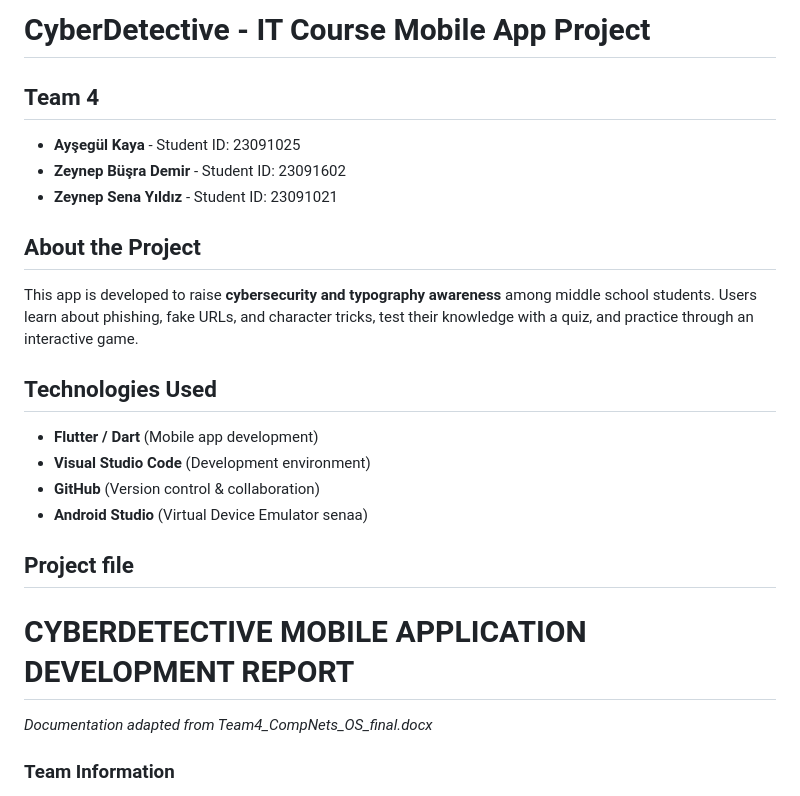
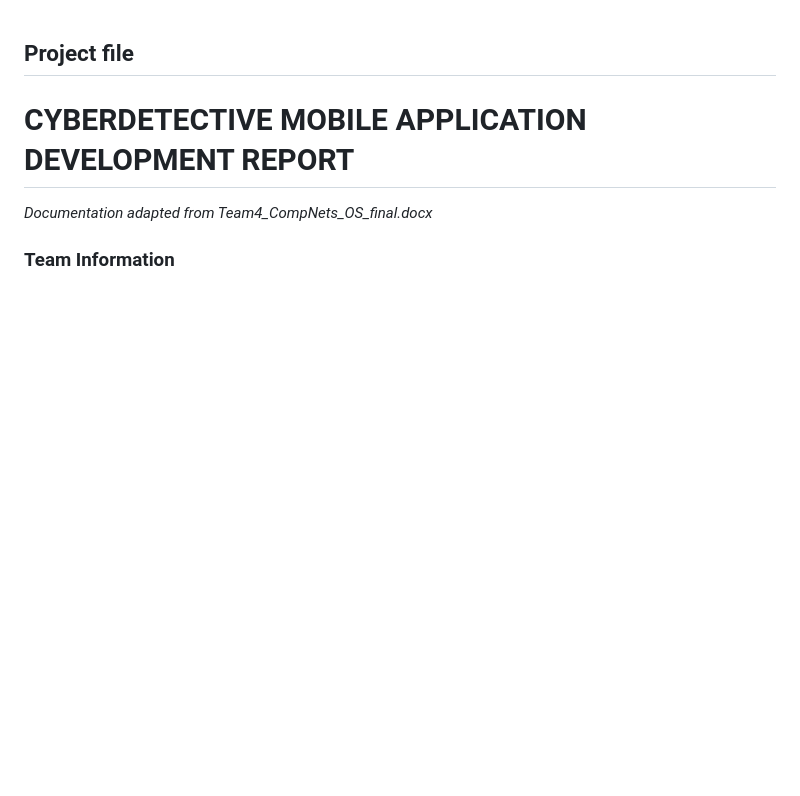
Before and after one commit to wso-6/ceit_project, a Markdown page: README.md, the part around the change. Rendered like a GitHub page; blank space fills up the shorter version.

```diff
--- a/README.md
+++ b/README.md
@@ -1,21 +1,3 @@
-# CyberDetective - IT Course Mobile App Project
-
-## Team 4
-
-- **Ayşegül Kaya** - Student ID: 23091025
-- **Zeynep Büşra Demir** - Student ID: 23091602
-- **Zeynep Sena Yıldız** - Student ID: 23091021
-
-## About the Project
-
-This app is developed to raise **cybersecurity and typography awareness** among middle school students. Users learn about phishing, fake URLs, and character tricks, test their knowledge with a quiz, and practice through an interactive game.
-
-## Technologies Used
-
-- **Flutter / Dart** (Mobile app development)
-- **Visual Studio Code** (Development environment)
-- **GitHub** (Version control & collaboration)
-- **Android Studio** (Virtual Device Emulator senaa)
 
 ## Project file
 # CYBERDETECTIVE MOBILE APPLICATION DEVELOPMENT REPORT
```
